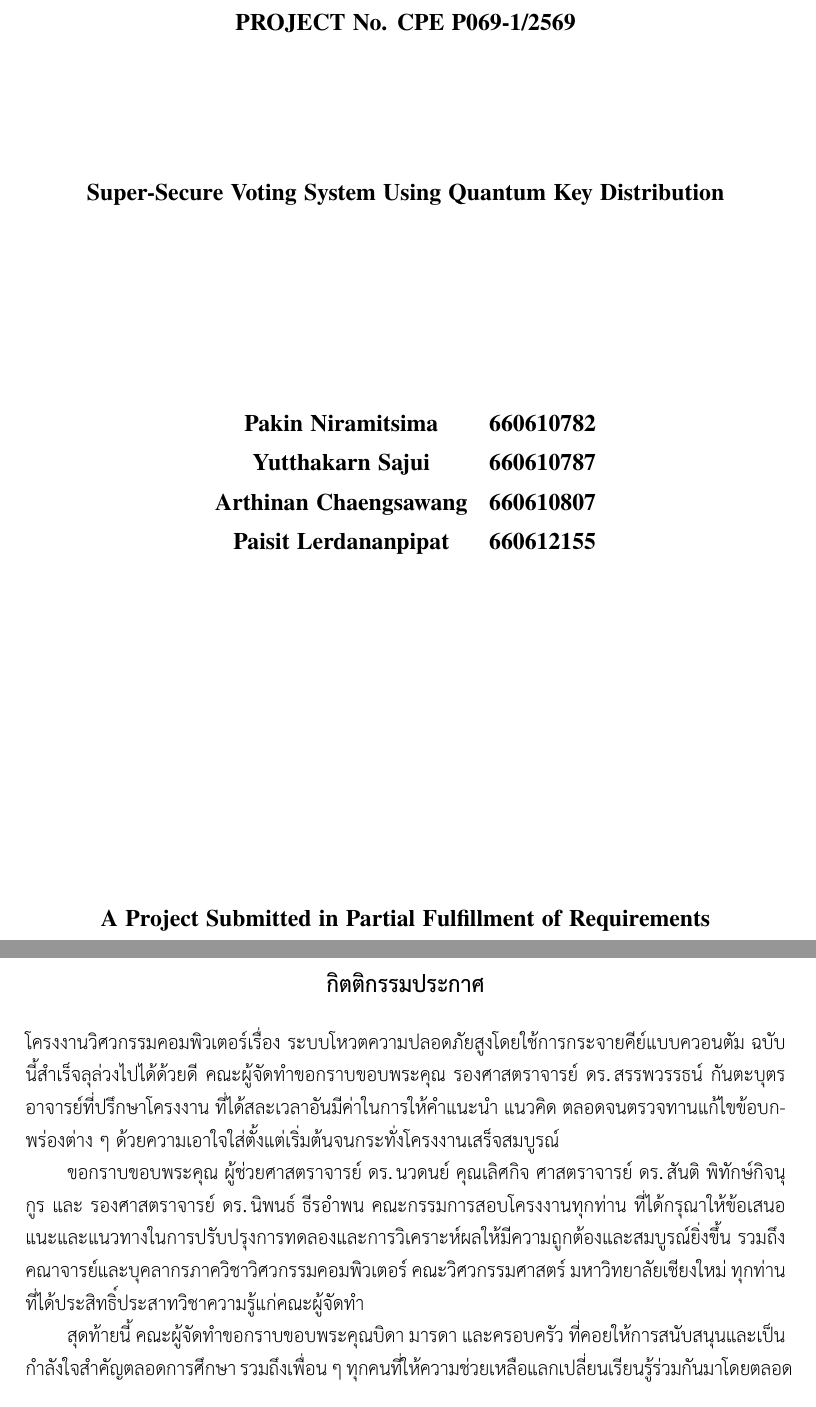
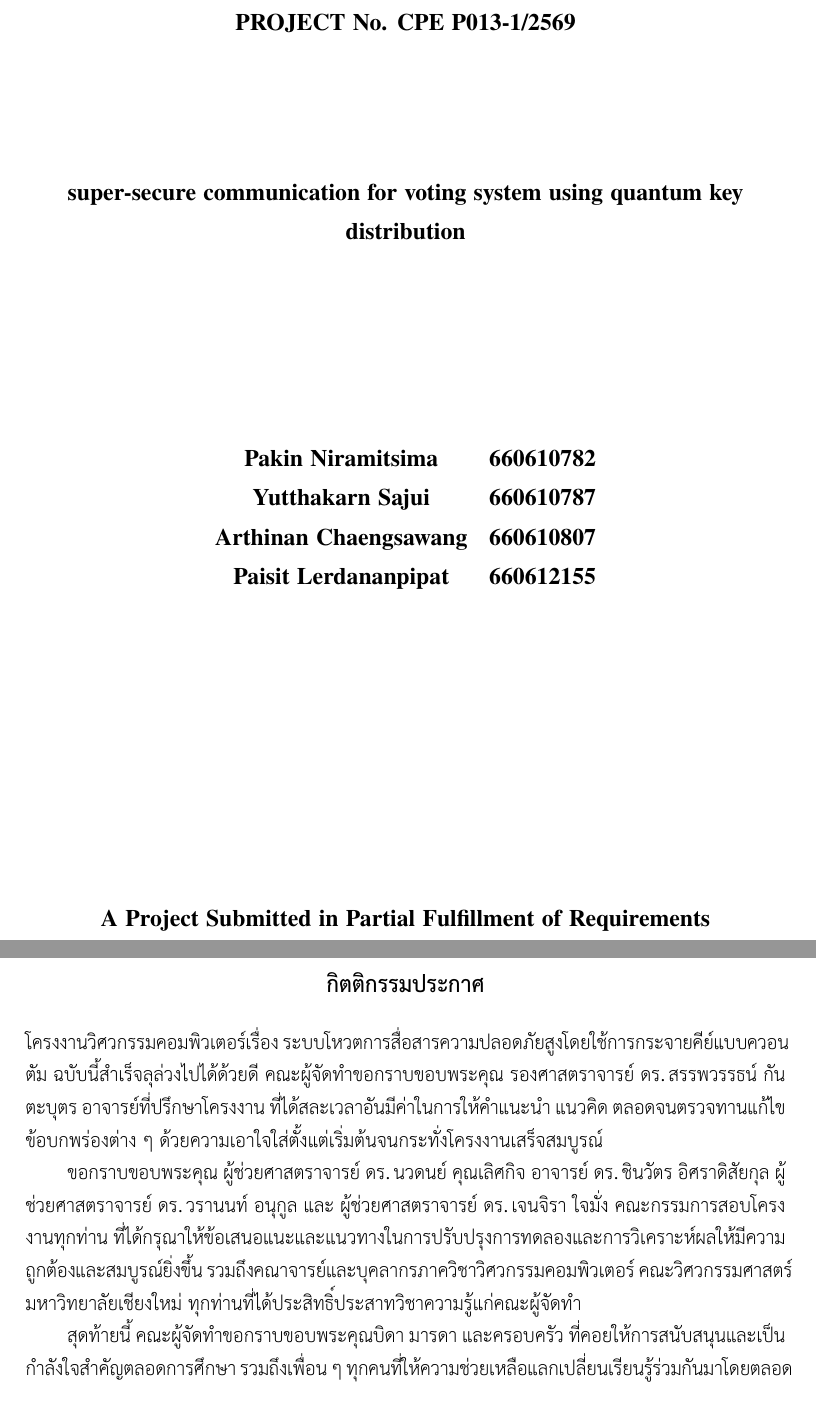
Before and after one commit to archiash/super-secure-communication-voting, a LaTeX thesis (report/main.tex, which reads report/chapters/frontmatter.tex, report/cpecmu.cls): two parts of pages 2 and 6 of 75, joined at a grey line, cut so that both start at the same text. Compiled offline with XeLaTeX; a missing font is replaced by an installed copy or a similar font.

Commit message:
update main.tex, cpecmu.cls, frontmatter.tex: committee, title, acknowledgments
- report/main.tex: project number P013-1, new Thai/English titles, add
  external committee members Waranont Anukool and Jenjira Jaimunk
- report/cpecmu.cls: reduce signature spacing on the approval page so all
  five committee members fit on one page
- report/chapters/frontmatter.tex: update acknowledgments to the current
  committee and project title

Co-Authored-By: Claude Opus 5.5 <noreply@anthropic.com>

```diff
--- a/report/chapters/frontmatter.tex
+++ b/report/chapters/frontmatter.tex
@@ -28,9 +28,9 @@ Dedication page is optional.
 \fi % \iffalse
 
 \begin{acknowledgments}
-โครงงานวิศวกรรมคอมพิวเตอร์เรื่อง ระบบโหวตความปลอดภัยสูงโดยใช้การกระจายคีย์แบบควอนตัม ฉบับนี้สำเร็จลุล่วงไปได้ด้วยดี คณะผู้จัดทำขอกราบขอบพระคุณ รองศาสตราจารย์ ดร.\,สรรพวรรธน์ กันตะบุตร อาจารย์ที่ปรึกษาโครงงาน ที่ได้สละเวลาอันมีค่าในการให้คำแนะนำ แนวคิด ตลอดจนตรวจทานแก้ไขข้อบกพร่องต่าง ๆ ด้วยความเอาใจใส่ตั้งแต่เริ่มต้นจนกระทั่งโครงงานเสร็จสมบูรณ์
+โครงงานวิศวกรรมคอมพิวเตอร์เรื่อง ระบบโหวตการสื่อสารความปลอดภัยสูงโดยใช้การกระจายคีย์แบบควอนตัม ฉบับนี้สำเร็จลุล่วงไปได้ด้วยดี คณะผู้จัดทำขอกราบขอบพระคุณ รองศาสตราจารย์ ดร.\,สรรพวรรธน์ กันตะบุตร อาจารย์ที่ปรึกษาโครงงาน ที่ได้สละเวลาอันมีค่าในการให้คำแนะนำ แนวคิด ตลอดจนตรวจทานแก้ไขข้อบกพร่องต่าง ๆ ด้วยความเอาใจใส่ตั้งแต่เริ่มต้นจนกระทั่งโครงงานเสร็จสมบูรณ์
 
-\enskip ขอกราบขอบพระคุณ ผู้ช่วยศาสตราจารย์ ดร.\,นวดนย์ คุณเลิศกิจ ศาสตราจารย์ ดร.\,สันติ พิทักษ์กิจนุกูร และ รองศาสตราจารย์ ดร.\,นิพนธ์ ธีรอำพน คณะกรรมการสอบโครงงานทุกท่าน ที่ได้กรุณาให้ข้อเสนอแนะและแนวทางในการปรับปรุงการทดลองและการวิเคราะห์ผลให้มีความถูกต้องและสมบูรณ์ยิ่งขึ้น รวมถึงคณาจารย์และบุคลากรภาควิชาวิศวกรรมคอมพิวเตอร์ คณะวิศวกรรมศาสตร์ มหาวิทยาลัยเชียงใหม่ ทุกท่านที่ได้ประสิทธิ์ประสาทวิชาความรู้แก่คณะผู้จัดทำ
+\enskip ขอกราบขอบพระคุณ ผู้ช่วยศาสตราจารย์ ดร.\,นวดนย์ คุณเลิศกิจ อาจารย์ ดร.\,ชินวัตร อิศราดิสัยกุล ผู้ช่วยศาสตราจารย์ ดร.\,วรานนท์ อนุกูล และ ผู้ช่วยศาสตราจารย์ ดร.\,เจนจิรา ใจมั่ง คณะกรรมการสอบโครงงานทุกท่าน ที่ได้กรุณาให้ข้อเสนอแนะและแนวทางในการปรับปรุงการทดลองและการวิเคราะห์ผลให้มีความถูกต้องและสมบูรณ์ยิ่งขึ้น รวมถึงคณาจารย์และบุคลากรภาควิชาวิศวกรรมคอมพิวเตอร์ คณะวิศวกรรมศาสตร์ มหาวิทยาลัยเชียงใหม่ ทุกท่านที่ได้ประสิทธิ์ประสาทวิชาความรู้แก่คณะผู้จัดทำ
 
 \enskip สุดท้ายนี้ คณะผู้จัดทำขอกราบขอบพระคุณบิดา มารดา และครอบครัว ที่คอยให้การสนับสนุนและเป็นกำลังใจสำคัญตลอดการศึกษา รวมถึงเพื่อน ๆ ทุกคนที่ให้ความช่วยเหลือแลกเปลี่ยนเรียนรู้ร่วมกันมาโดยตลอด
 
--- a/report/cpecmu.cls
+++ b/report/cpecmu.cls
@@ -423,7 +423,7 @@
   \setcounter{page}{1}
   \bgroup
   \ifcpe\@summaryTH\else\@summaryEN\fi%
-  \par\vspace*{1cm}\par
+  \par\vspace*{5mm}\par
   \ifcpe%
     ภาควิชาวิศวกรรมคอมพิวเตอร์ คณะวิศวกรรมศาสตร์ มหาวิทยาลัยเชียงใหม่
     ได้อนุมัติให้โครงงานนี้เป็นส่วน\-หนึ่งของการศึกษาตามหลักสูตรปริญญาวิศวกรรมศาสตรบัณฑิต
@@ -435,7 +435,7 @@
   \fi
   \begin{flushright}
     \begin{tabular}{@{}cl@{}}
-      \\[1cm]
+      \\[5mm]
       \makebox[3.5in]{\dotfill} &
         \ifcpe หัวหน้าภาควิชาวิศวกรรมคอมพิวเตอร์\else Department chair\fi\\
       (\ifcpe\@deptChairTH\else\@deptChairEN\fi)
@@ -445,12 +445,12 @@
   \ifcpe คณะกรรมการสอบโครงงาน\else Project examination committee:\fi
   \begin{flushright}
     \begin{tabular}{@{}cl@{}}
-      \\[1cm]
+      \\[5mm]
       \makebox[3.5in]{\dotfill} &
         \ifcpe ประธานกรรมการ\else Main advisor / Chair\fi \\
       (\ifcpe\@advisorTH\else\@advisorEN\fi)
       \setcounter{@committeeIdx}{0}%
-      \@listcommittee{\ifcpe TH\else EN\fi}{\\[1cm]
+      \@listcommittee{\ifcpe TH\else EN\fi}{\\[5mm]
         \makebox[3.5in]{\dotfill} & \ifcpe กรรมการ\else Committee member\fi \\
         (}
       {)}%
--- a/report/main.tex
+++ b/report/main.tex
@@ -5,11 +5,11 @@
 %% project template. If you are having trouble, see "cpecmu.pdf" for
 %% documentation.
 
-\projectNo{P069-1}
+\projectNo{P013-1}
 \acadyear{2026}
 
-\titleTH{ระบบโหวตความปลอดภัยสูงโดยใช้การกระจายคีย์แบบควอนตัม}
-\titleEN{Super-Secure Voting System Using Quantum Key Distribution}
+\titleTH{ระบบโหวตการสื่อสารความปลอดภัยสูงโดยใช้การกระจายคีย์แบบควอนตัม}
+\titleEN{super-secure communication for voting system using quantum key distribution}
 
 \author{นายภคิน นิรมิตสีมา}{Pakin Niramitsima}{660610782}
 \author{นายยุทธกานต์ สาจุ้ย}{Yutthakarn Sajui}{660610787}
@@ -19,6 +19,8 @@
 \cpeadvisor{sanpawat}
 \cpecommittee{navadon}
 \cpecommittee{chinawat}
+\committee{ผศ.ดร.\,วรานนท์ อนุกูล}{Asst.\,Prof.\,Waranont Anukool, Ph.D.}
+\committee{ผศ.ดร.\,เจนจิรา ใจมั่ง}{Asst.\,Prof.\,Jenjira Jaimunk, Ph.D.}
 
 
 %% Some possible packages to include:
```
